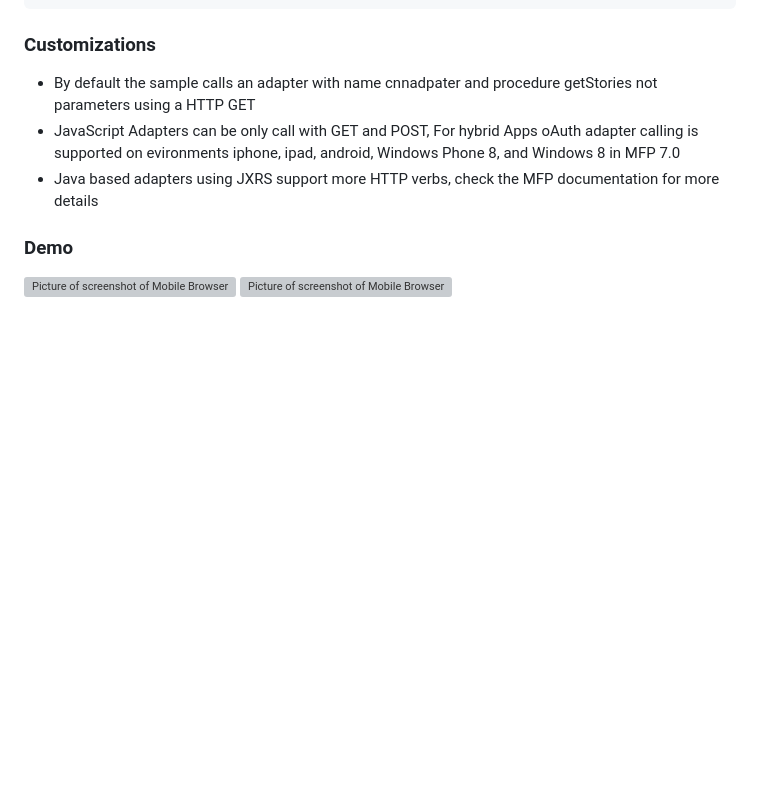
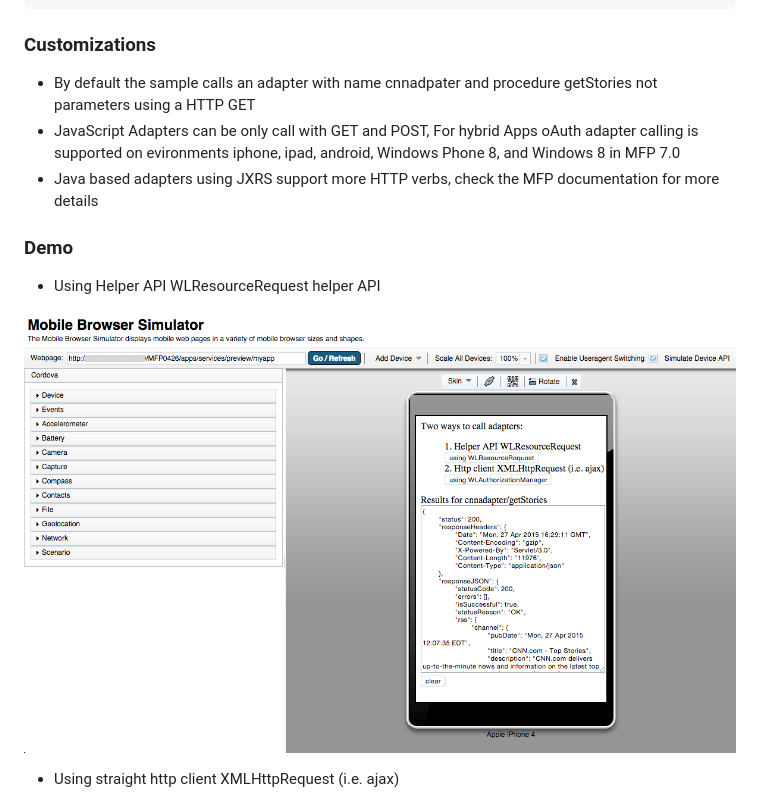
Before and after one commit to csantanapr/mfp-adapters-ajax, a Markdown page: README.md, the part around the change. GitHub-like rendering; pictures changed too: mbs_preview_helper.png (added); blank space fills up the shorter version; grey boxes are pictures that could not be loaded.

Commit message:
added demo screenshots

```diff
--- a/README.md
+++ b/README.md
@@ -72,7 +72,13 @@ $ mfp preview
 - Java based adapters using JXRS support more HTTP verbs, check the MFP documentation for more details
 
 ### Demo
+
+- Using Helper API WLResourceRequest helper API
+
 ![Picture of screenshot of Mobile Browser Simulator Using Helper API](mbs_preview_helper.png "Mobile Browser Simulator Helper API")
+
+- Using straight http client XMLHttpRequest (i.e. ajax)
+
 ![Picture of screenshot of Mobile Browser Simulator Using Ajax API](mbs_preview_ajax.png "Mobile Browser Simulator Ajax")
 
 ### More Information
```
Also changed, not shown: mbs_preview_ajax.png (added).
